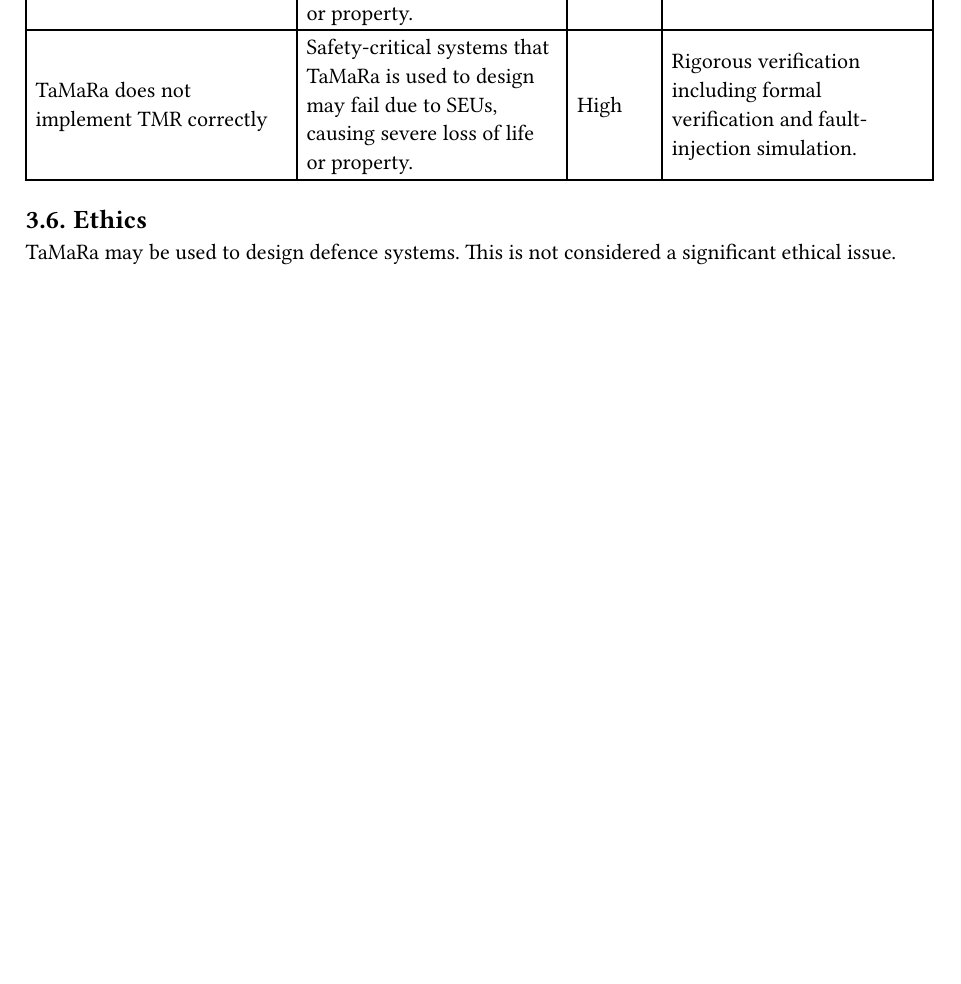
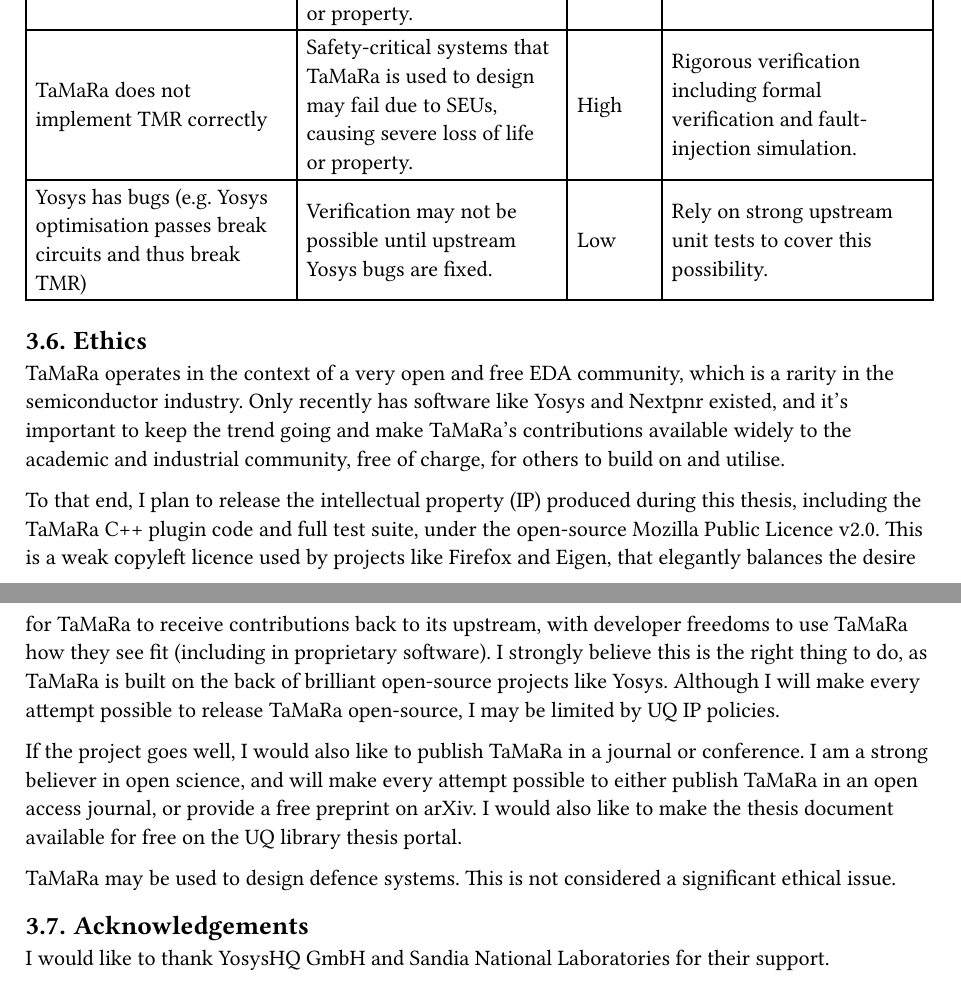
Before and after one commit to mattyoung101/tamara, a Typst document (papers/proposal/proposal.typ): part of page 15 of 17 before the commit and two parts of pages 15 and 16 of 18 after it, the two joined at a grey line, cut so that both start at the same text, the shorter picture padded with empty space. The pictures show the PDF file papers/proposal/proposal.pdf that the author committed with the source.

Commit message:
Adjustments to final proposal

```diff
--- a/papers/proposal/proposal.typ
+++ b/papers/proposal/proposal.typ
@@ -668,17 +668,38 @@ systems, its correct functioning is important. Hence, a simple risk assessment h
     [ Safety-critical systems that TaMaRa is used to design may fail due to SEUs, causing severe loss of
     life or property. ],
     [ High ],
-    [ Rigorous verification including formal verification and fault-injection simulation. ]
+    [ Rigorous verification including formal verification and fault-injection simulation. ],
+
+    [ Yosys has bugs (e.g. Yosys optimisation passes break circuits and thus break TMR) ],
+    [ Verification may not be possible until upstream Yosys bugs are fixed. ],
+    [ Low ],
+    [ Rely on strong upstream unit tests to cover this possibility. ]
     ),
 )
 
 == Ethics
-// As mentioned in the risk assessment, since TaMaRa may be used to design safety-critical systems, its correct
-// functioning is considered very important. In addition to being a risk, a subtle failure that accidentally
-// produces a non-redundant system could be considered an ethical issue, especially if it does result in
-// destruction or loss of life. This will (hopefully) be mitigated by a rigorous verification methodology.
+TaMaRa operates in the context of a very open and free EDA community, which is a rarity in the semiconductor
+industry. Only recently has software like Yosys and Nextpnr existed, and it's important to keep the trend
+going and make TaMaRa's contributions available widely to the academic and industrial community, free of
+charge, for others to build on and utilise.
+
+To that end, I plan to release the intellectual property (IP) produced during this thesis, including the
+TaMaRa C++ plugin code and full test suite, under the open-source Mozilla Public Licence v2.0. This is a weak
+copyleft licence used by projects like Firefox and Eigen, that elegantly balances the desire for TaMaRa to
+receive contributions back to its upstream, with developer freedoms to use TaMaRa how they see fit (including
+in proprietary software). I strongly believe this is the right thing to do, as TaMaRa is built on the back of
+brilliant open-source projects like Yosys. Although I will make every attempt possible to release TaMaRa
+open-source, I may be limited by UQ IP policies.
+
+If the project goes well, I would also like to publish TaMaRa in a journal or conference. I am a strong
+believer in open science, and will make every attempt possible to either publish TaMaRa in an open access
+journal, or provide a free preprint on arXiv. I would also like to make the thesis document available for free
+on the UQ library thesis portal.
 
 TaMaRa may be used to design defence systems. This is not considered a significant ethical issue.
+
+== Acknowledgements
+I would like to thank YosysHQ GmbH and Sandia National Laboratories for their support.
 
 // = Conclusion
 // In this draft proposal, I have presented the plan and literature background for TaMaRa, an automated triple
```
Also changed, not shown: papers/proposal/proposal.pdf.
